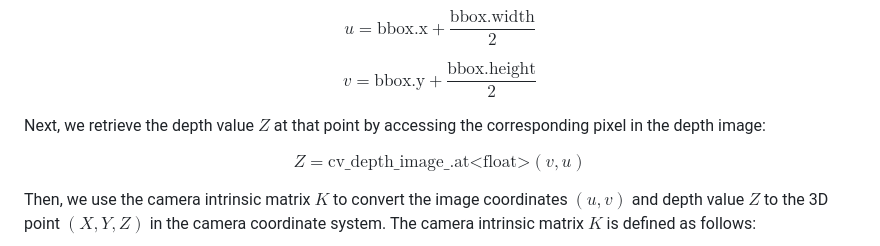
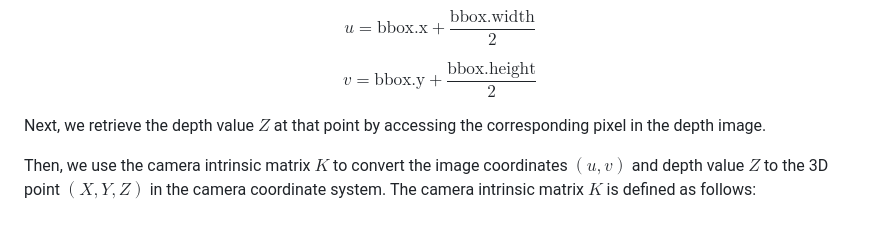
Before and after one commit to NUS-Advanced-Robotics-Centre/ME5413_Final_Project, a Markdown page: README.md, the part around the change. GitHub-like rendering.

```diff
--- a/README.md
+++ b/README.md
@@ -83,11 +83,7 @@ $$
 v = \text{bbox.y} + \frac{\text{bbox.height}}{2}
 $$
 
-Next, we retrieve the depth value $Z$ at that point by accessing the corresponding pixel in the depth image:
-
-$$
-Z = \text{cv\_depth\_image\_.at<float>}(v, u)
-$$
+Next, we retrieve the depth value $Z$ at that point by accessing the corresponding pixel in the depth image.
 
 Then, we use the camera intrinsic matrix $K$ to convert the image coordinates $(u, v)$ and depth value $Z$ to the 3D point $(X, Y, Z)$ in the camera coordinate system. The camera intrinsic matrix $K$ is defined as follows:
 
```
